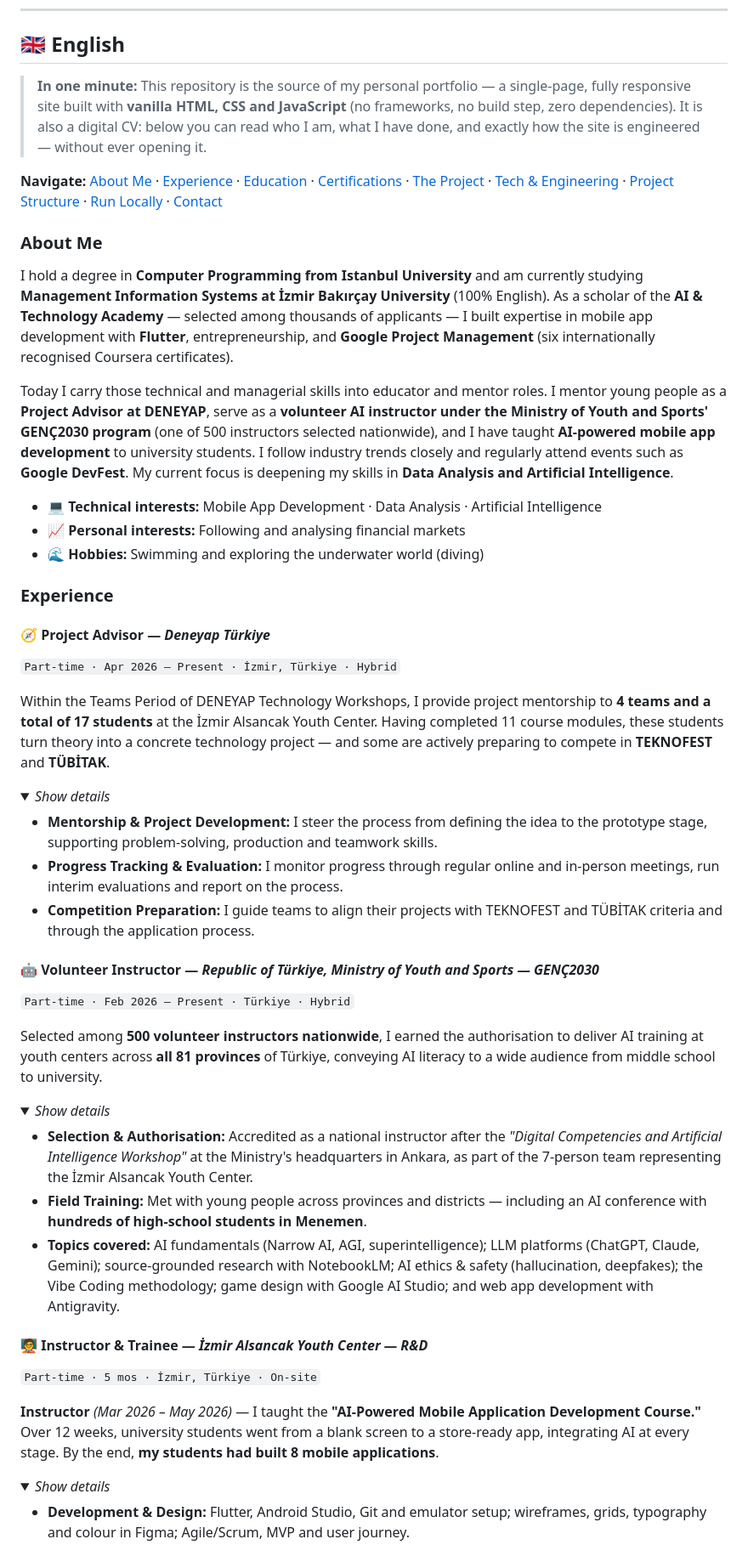
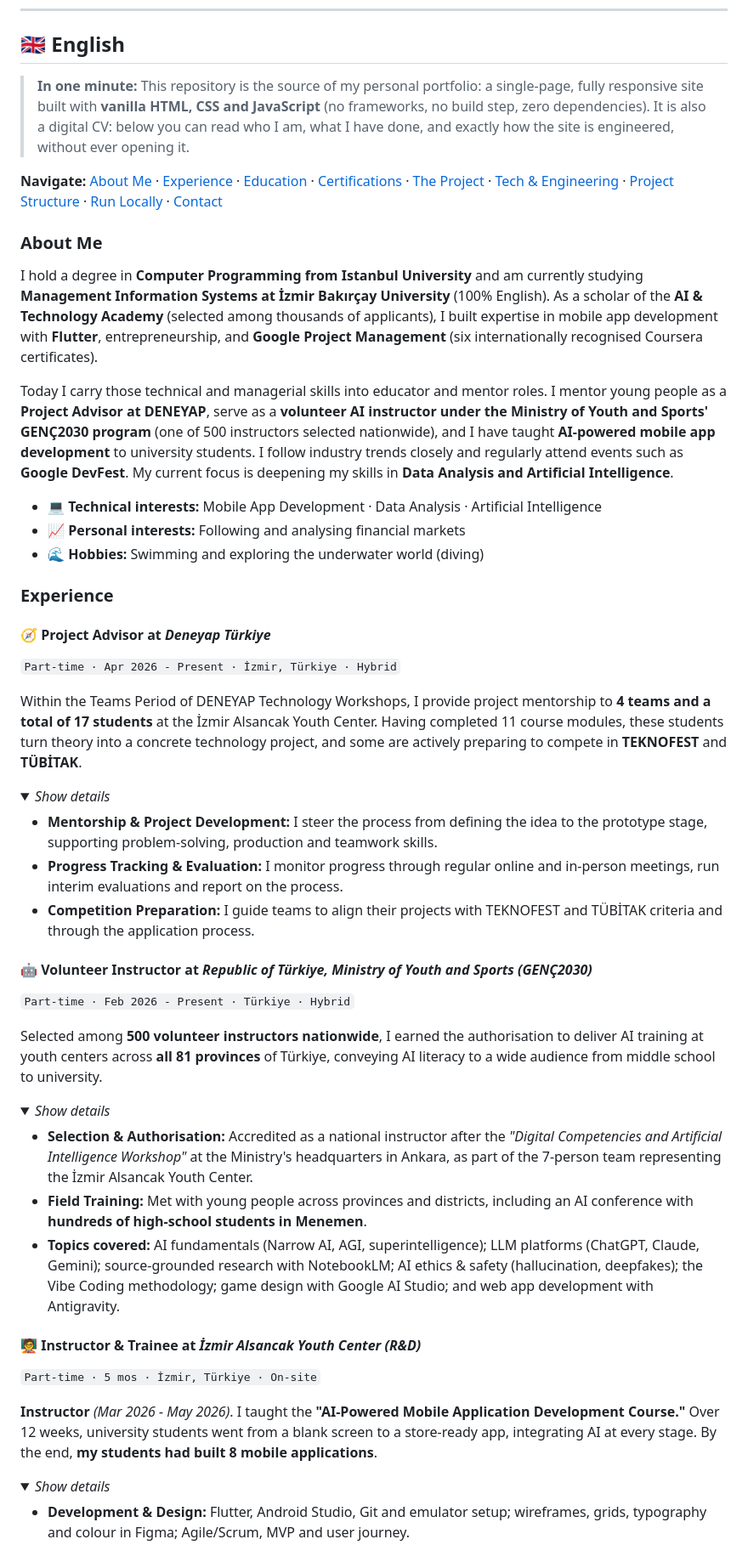
Before and after one commit to OzcanOrhanDemirci/Portfolio-Web-Project, a Markdown page: README.md, the part around one of its changes. Shown at 85% size. GitHub-like rendering; folded sections open.

```diff
--- a/README.md
+++ b/README.md
@@ -101,14 +101,14 @@
 
 ## 🇬🇧 English
 
-> **In one minute:** This repository is the source of my personal portfolio — a single-page, fully responsive site built with **vanilla HTML, CSS and JavaScript** (no frameworks, no build step, zero dependencies). It is also a digital CV: below you can read who I am, what I have done, and exactly how the site is engineered — without ever opening it.
+> **In one minute:** This repository is the source of my personal portfolio: a single-page, fully responsive site built with **vanilla HTML, CSS and JavaScript** (no frameworks, no build step, zero dependencies). It is also a digital CV: below you can read who I am, what I have done, and exactly how the site is engineered, without ever opening it.
 
 **Navigate:** [About Me](#en-about) · [Experience](#en-experience) · [Education](#en-education) · [Certifications](#en-certs) · [The Project](#en-project) · [Tech & Engineering](#en-tech) · [Project Structure](#en-structure) · [Run Locally](#en-run) · [Contact](#en-contact)
 
 <a id="en-about"></a>
 ### About Me
 
-I hold a degree in **Computer Programming from Istanbul University** and am currently studying **Management Information Systems at İzmir Bakırçay University** (100% English). As a scholar of the **AI & Technology Academy** — selected among thousands of applicants — I built expertise in mobile app development with **Flutter**, entrepreneurship, and **Google Project Management** (six internationally recognised Coursera certificates).
+I hold a degree in **Computer Programming from Istanbul University** and am currently studying **Management Information Systems at İzmir Bakırçay University** (100% English). As a scholar of the **AI & Technology Academy** (selected among thousands of applicants), I built expertise in mobile app development with **Flutter**, entrepreneurship, and **Google Project Management** (six internationally recognised Coursera certificates).
 
 Today I carry those technical and managerial skills into educator and mentor roles. I mentor young people as a **Project Advisor at DENEYAP**, serve as a **volunteer AI instructor under the Ministry of Youth and Sports' GENÇ2030 program** (one of 500 instructors selected nationwide), and I have taught **AI-powered mobile app development** to university students. I follow industry trends closely and regularly attend events such as **Google DevFest**. My current focus is deepening my skills in **Data Analysis and Artificial Intelligence**.
 
@@ -119,10 +119,10 @@ Today I carry those technical and managerial skills into educator and mentor rol
 <a id="en-experience"></a>
 ### Experience
 
-#### 🧭 Project Advisor — *Deneyap Türkiye*
-`Part-time · Apr 2026 – Present · İzmir, Türkiye · Hybrid`
+#### 🧭 Project Advisor at *Deneyap Türkiye*
+`Part-time · Apr 2026 - Present · İzmir, Türkiye · Hybrid`
 
-Within the Teams Period of DENEYAP Technology Workshops, I provide project mentorship to **4 teams and a total of 17 students** at the İzmir Alsancak Youth Center. Having completed 11 course modules, these students turn theory into a concrete technology project — and some are actively preparing to compete in **TEKNOFEST** and **TÜBİTAK**.
+Within the Teams Period of DENEYAP Technology Workshops, I provide project mentorship to **4 teams and a total of 17 students** at the İzmir Alsancak Youth Center. Having completed 11 course modules, these students turn theory into a concrete technology project, and some are actively preparing to compete in **TEKNOFEST** and **TÜBİTAK**.
 
 <details><summary><i>Show details</i></summary>
 
@@ -131,22 +131,22 @@ Within the Teams Period of DENEYAP Technology Workshops, I provide project mento
 - **Competition Preparation:** I guide teams to align their projects with TEKNOFEST and TÜBİTAK criteria and through the application process.
 </details>
 
-#### 🤖 Volunteer Instructor — *Republic of Türkiye, Ministry of Youth and Sports — GENÇ2030*
-`Part-time · Feb 2026 – Present · Türkiye · Hybrid`
+#### 🤖 Volunteer Instructor at *Republic of Türkiye, Ministry of Youth and Sports (GENÇ2030)*
+`Part-time · Feb 2026 - Present · Türkiye · Hybrid`
 
 Selected among **500 volunteer instructors nationwide**, I earned the authorisation to deliver AI training at youth centers across **all 81 provinces** of Türkiye, conveying AI literacy to a wide audience from middle school to university.
 
 <details><summary><i>Show details</i></summary>
 
 - **Selection & Authorisation:** Accredited as a national instructor after the *"Digital Competencies and Artificial Intelligence Workshop"* at the Ministry's headquarters in Ankara, as part of the 7-person team representing the İzmir Alsancak Youth Center.
-- **Field Training:** Met with young people across provinces and districts — including an AI conference with **hundreds of high-school students in Menemen**.
+- **Field Training:** Met with young people across provinces and districts, including an AI conference with **hundreds of high-school students in Menemen**.
 - **Topics covered:** AI fundamentals (Narrow AI, AGI, superintelligence); LLM platforms (ChatGPT, Claude, Gemini); source-grounded research with NotebookLM; AI ethics & safety (hallucination, deepfakes); the Vibe Coding methodology; game design with Google AI Studio; and web app development with Antigravity.
 </details>
 
-#### 🧑‍🏫 Instructor & Trainee — *İzmir Alsancak Youth Center — R&D*
+#### 🧑‍🏫 Instructor & Trainee at *İzmir Alsancak Youth Center (R&D)*
 `Part-time · 5 mos · İzmir, Türkiye · On-site`
 
-**Instructor** *(Mar 2026 – May 2026)* — I taught the **"AI-Powered Mobile Application Development Course."** Over 12 weeks, university students went from a blank screen to a store-ready app, integrating AI at every stage. By the end, **my students had built 8 mobile applications**.
+**Instructor** *(Mar 2026 - May 2026)*. I taught the **"AI-Powered Mobile Application Development Course."** Over 12 weeks, university students went from a blank screen to a store-ready app, integrating AI at every stage. By the end, **my students had built 8 mobile applications**.
 
 <details><summary><i>Show details</i></summary>
 
```
Also changed, not shown: other parts of README.md (+85 -85 lines).
